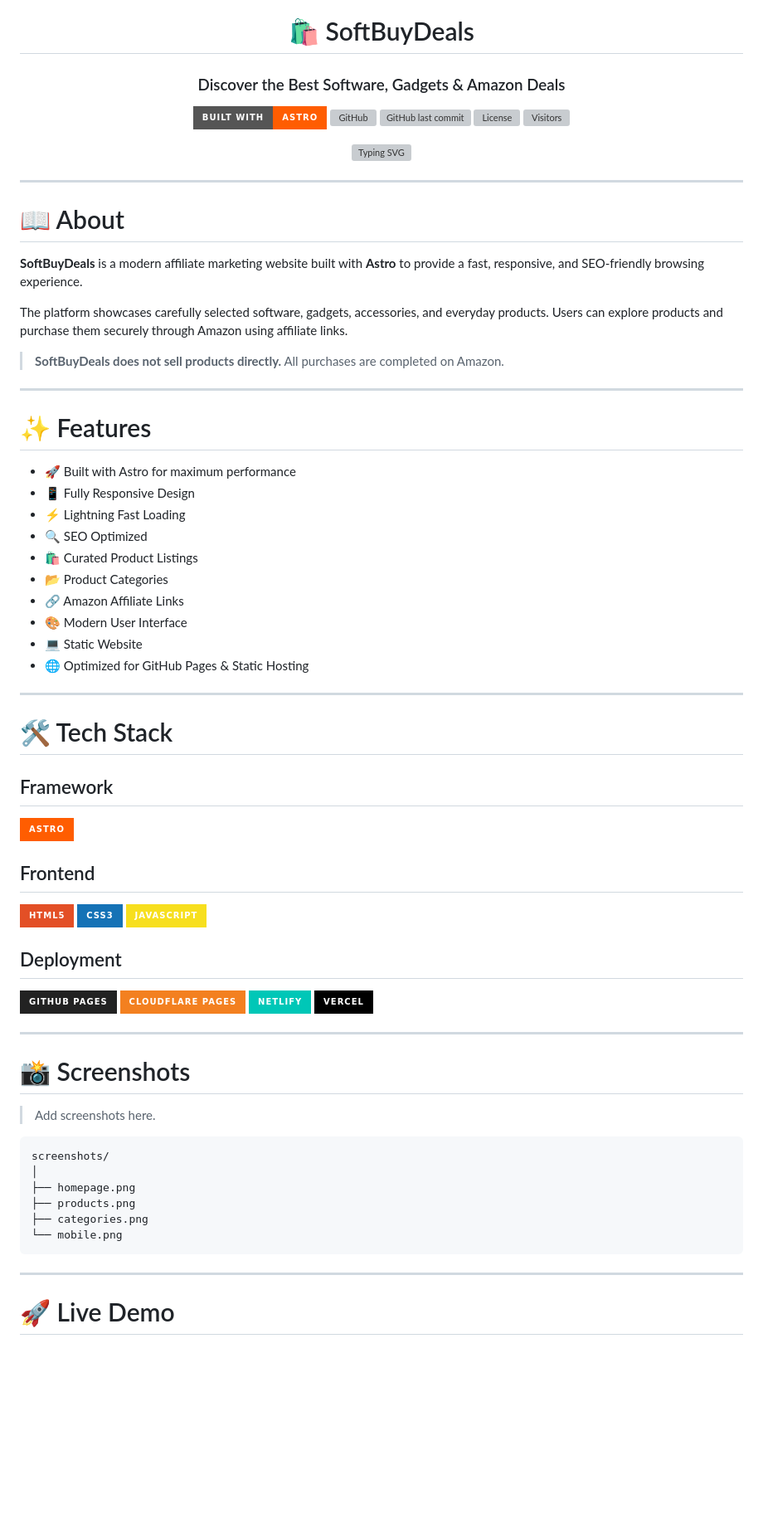
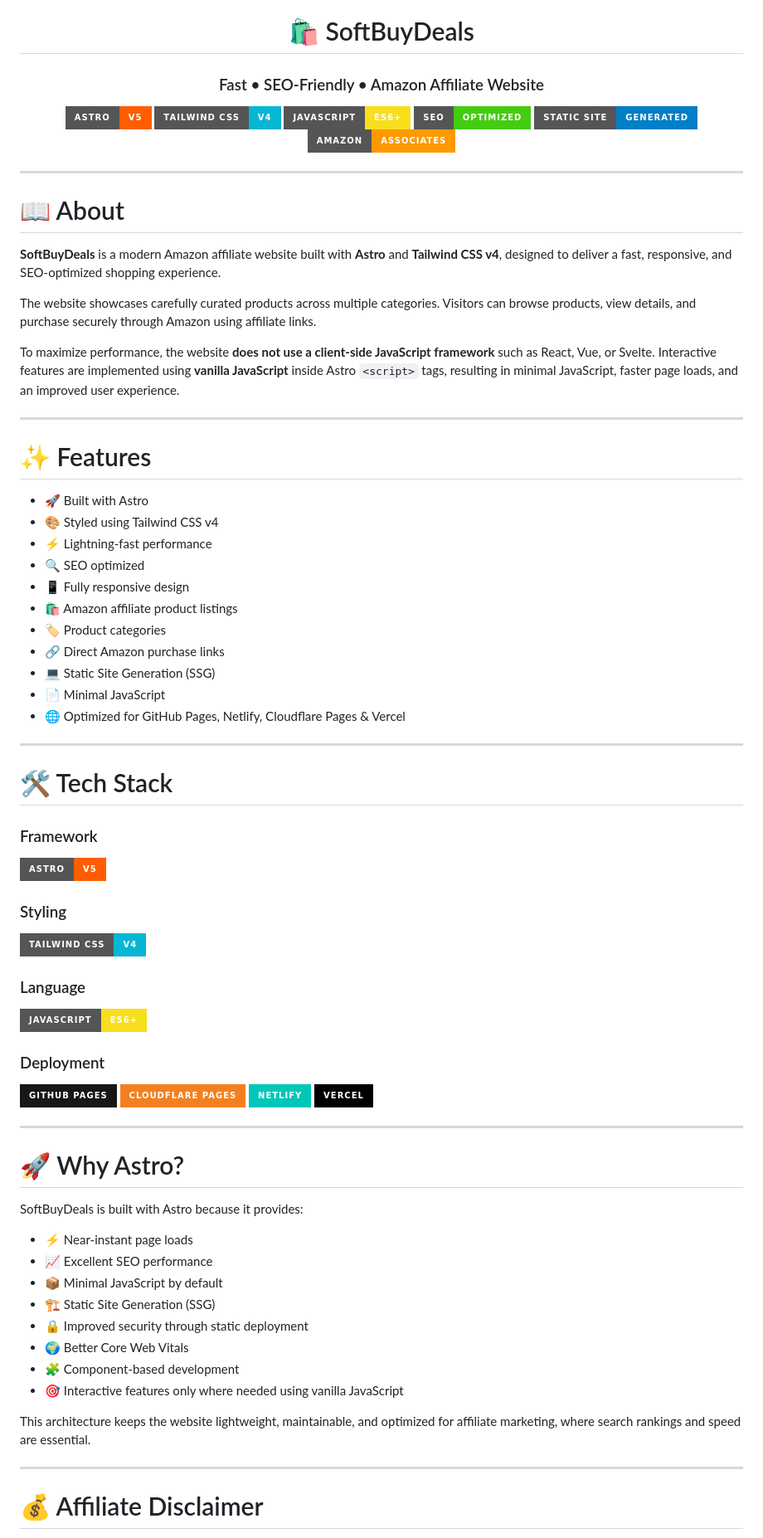
Before and after one commit to mangeshghodke/SoftBuyDeals, a Markdown page: README.md, the part around one of its changes. Shown at 83% size. GitHub-like rendering; badges without logos; blank space fills up the shorter version; grey boxes are pictures that could not be loaded.

````diff
--- a/README.md
+++ b/README.md
@@ -2,15 +2,14 @@
 
 # 🛍️ SoftBuyDeals
 
-### Discover the Best Software, Gadgets & Amazon Deals
+### Fast • SEO-Friendly • Amazon Affiliate Website
 
-[![Astro](https://img.shields.io/badge/Built_with-Astro-FF5D01?style=for-the-badge&logo=astro&logoColor=white)](https://astro.build)
-[![GitHub](https://img.shields.io/github/stars/mangeshghodke/SoftBuyDeals?style=for-the-badge)](https://github.com/mangeshghodke/SoftBuyDeals)
-[![GitHub last commit](https://img.shields.io/github/last-commit/mangeshghodke/SoftBuyDeals?style=for-the-badge)](https://github.com/mangeshghodke/SoftBuyDeals)
-[![License](https://img.shields.io/github/license/mangeshghodke/SoftBuyDeals?style=for-the-badge)](LICENSE)
-![Visitors](https://komarev.com/ghpvc/?username=mangeshghodke&label=Repository+Views&style=for-the-badge)
-
-[![Typing SVG](https://readme-typing-svg.herokuapp.com?font=Poppins&weight=600&size=24&duration=3500&pause=1000&center=true&vCenter=true&width=900&lines=Fast+Astro+Website;Amazon+Affiliate+Store;Product+Discovery+Platform;SEO+Optimized;Lightning+Fast+Performance)](https://git.io/typing-svg)
+[![Astro](https://img.shields.io/badge/Astro-v5-FF5D01?style=for-the-badge&logo=astro&logoColor=white)](https://astro.build)
+![Tailwind CSS](https://img.shields.io/badge/Tailwind_CSS-v4-06B6D4?style=for-the-badge&logo=tailwindcss&logoColor=white)
+![JavaScript](https://img.shields.io/badge/JavaScript-ES6+-F7DF1E?style=for-the-badge&logo=javascript&logoColor=black)
+![SEO](https://img.shields.io/badge/SEO-Optimized-success?style=for-the-badge)
+![Static Site](https://img.shields.io/badge/Static_Site-Generated-blue?style=for-the-badge)
+![Amazon Associates](https://img.shields.io/badge/Amazon-Associates-FF9900?style=for-the-badge&logo=amazon)
 
 </div>
 
@@ -18,64 +17,69 @@
 
 # 📖 About
 
-**SoftBuyDeals** is a modern affiliate marketing website built with **Astro** to provide a fast, responsive, and SEO-friendly browsing experience.
+**SoftBuyDeals** is a modern Amazon affiliate website built with **Astro** and **Tailwind CSS v4**, designed to deliver a fast, responsive, and SEO-optimized shopping experience.
 
-The platform showcases carefully selected software, gadgets, accessories, and everyday products. Users can explore products and purchase them securely through Amazon using affiliate links.
+The website showcases carefully curated products across multiple categories. Visitors can browse products, view details, and purchase securely through Amazon using affiliate links.
 
-> **SoftBuyDeals does not sell products directly.** All purchases are completed on Amazon.
+To maximize performance, the website **does not use a client-side JavaScript framework** such as React, Vue, or Svelte. Interactive features are implemented using **vanilla JavaScript** inside Astro `<script>` tags, resulting in minimal JavaScript, faster page loads, and an improved user experience.
 
 ---
 
 # ✨ Features
 
-- 🚀 Built with Astro for maximum performance
-- 📱 Fully Responsive Design
-- ⚡ Lightning Fast Loading
-- 🔍 SEO Optimized
-- 🛍️ Curated Product Listings
-- 📂 Product Categories
-- 🔗 Amazon Affiliate Links
-- 🎨 Modern User Interface
-- 💻 Static Website
-- 🌐 Optimized for GitHub Pages & Static Hosting
+- 🚀 Built with Astro
+- 🎨 Styled using Tailwind CSS v4
+- ⚡ Lightning-fast performance
+- 🔍 SEO optimized
+- 📱 Fully responsive design
+- 🛍️ Amazon affiliate product listings
+- 🏷️ Product categories
+- 🔗 Direct Amazon purchase links
+- 💻 Static Site Generation (SSG)
+- 📄 Minimal JavaScript
+- 🌐 Optimized for GitHub Pages, Netlify, Cloudflare Pages & Vercel
 
 ---
 
 # 🛠 Tech Stack
 
-## Framework
+### Framework
 
-![](https://img.shields.io/badge/Astro-FF5D01?style=for-the-badge&logo=astro&logoColor=white)
+![Astro](https://img.shields.io/badge/Astro-v5-FF5D01?style=for-the-badge&logo=astro&logoColor=white)
 
-## Frontend
+### Styling
 
-![](https://img.shields.io/badge/HTML5-E34F26?style=for-the-badge&logo=html5&logoColor=white)
-![](https://img.shields.io/badge/CSS3-1572B6?style=for-the-badge&logo=css3&logoColor=white)
-![](https://img.shields.io/badge/JavaScript-F7DF1E?style=for-the-badge&logo=javascript&logoColor=black)
+![Tailwind CSS](https://img.shields.io/badge/Tailwind_CSS-v4-06B6D4?style=for-the-badge&logo=tailwindcss&logoColor=white)
 
-## Deployment
+### Language
 
-![](https://img.shields.io/badge/GitHub_Pages-222222?style=for-the-badge&logo=github)
-![](https://img.shields.io/badge/Cloudflare_Pages-F38020?style=for-the-badge&logo=cloudflare&logoColor=white)
-![](https://img.shields.io/badge/Netlify-00C7B7?style=for-the-badge&logo=netlify&logoColor=white)
-![](https://img.shields.io/badge/Vercel-000000?style=for-the-badge&logo=vercel)
+![JavaScript](https://img.shields.io/badge/JavaScript-ES6+-F7DF1E?style=for-the-badge&logo=javascript&logoColor=black)
+
+### Deployment
+
+![GitHub Pages](https://img.shields.io/badge/GitHub_Pages-181717?style=for-the-badge&logo=github)
+![Cloudflare Pages](https://img.shields.io/badge/Cloudflare_Pages-F38020?style=for-the-badge&logo=cloudflare&logoColor=white)
+![Netlify](https://img.shields.io/badge/Netlify-00C7B7?style=for-the-badge&logo=netlify&logoColor=white)
+![Vercel](https://img.shields.io/badge/Vercel-000000?style=for-the-badge&logo=vercel)
 
 ---
 
-# 📸 Screenshots
+# 🚀 Why Astro?
 
-> Add screenshots here.
+SoftBuyDeals is built with Astro because it provides:
 
-```
-screenshots/
-│
-├── homepage.png
-├── products.png
-├── categories.png
-└── mobile.png
-```
+- ⚡ Near-instant page loads
+- 📈 Excellent SEO performance
+- 📦 Minimal JavaScript by default
+- 🏗️ Static Site Generation (SSG)
+- 🔒 Improved security through static deployment
+- 🌍 Better Core Web Vitals
+- 🧩 Component-based development
+- 🎯 Interactive features only where needed using vanilla JavaScript
+
+This architecture keeps the website lightweight, maintainable, and optimized for affiliate marketing, where search rankings and speed are essential.
 
 ---
 
-# 🚀 Live Demo
+# 💰 Affiliate Disclaimer
 
````
Also changed, not shown: other parts of README.md (+1 -166 lines).
